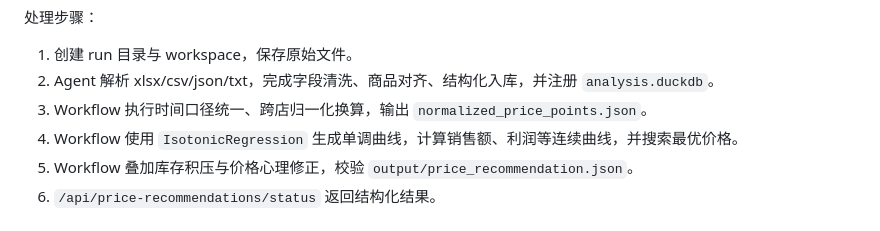
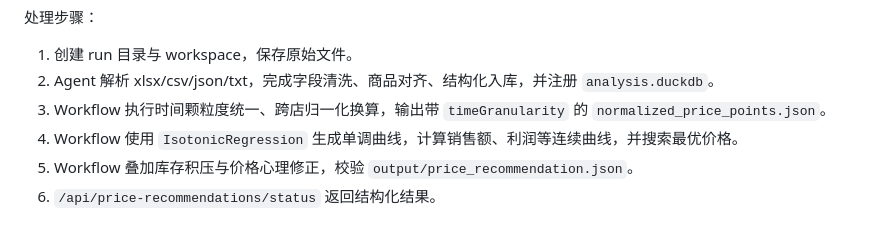
Before and after one commit to FuLuTang/AI-Store-Analysis-System, a Markdown page: docs/最优价格/架构设计.md, the part around the change. Rendered like a GitHub page.

```diff
--- a/docs/最优价格/架构设计.md
+++ b/docs/最优价格/架构设计.md
@@ -193,7 +193,7 @@ files + productName + candidateCount + reasoningEffort
 
 1. 创建 run 目录与 workspace，保存原始文件。
 2. Agent 解析 xlsx/csv/json/txt，完成字段清洗、商品对齐、结构化入库，并注册 `analysis.duckdb`。
-3. Workflow 执行时间口径统一、跨店归一化换算，输出 `normalized_price_points.json`。
+3. Workflow 执行时间颗粒度统一、跨店归一化换算，输出带 `timeGranularity` 的 `normalized_price_points.json`。
 4. Workflow 使用 `IsotonicRegression` 生成单调曲线，计算销售额、利润等连续曲线，并搜索最优价格。
 5. Workflow 叠加库存积压与价格心理修正，校验 `output/price_recommendation.json`。
 6. `/api/price-recommendations/status` 返回结构化结果。
```
Also changed, not shown: docs/最优价格/API接口设计方案.md (+12 -14 lines).
